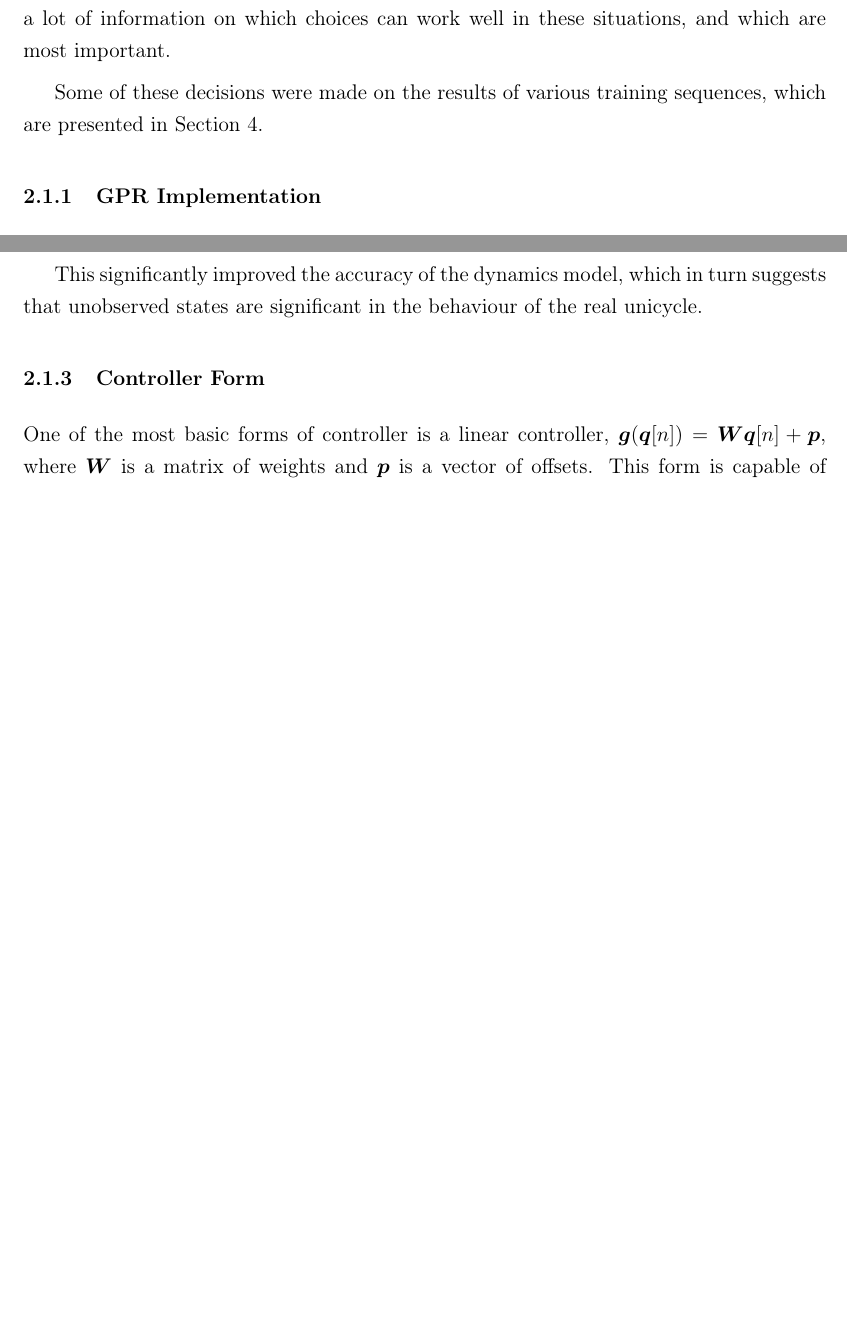
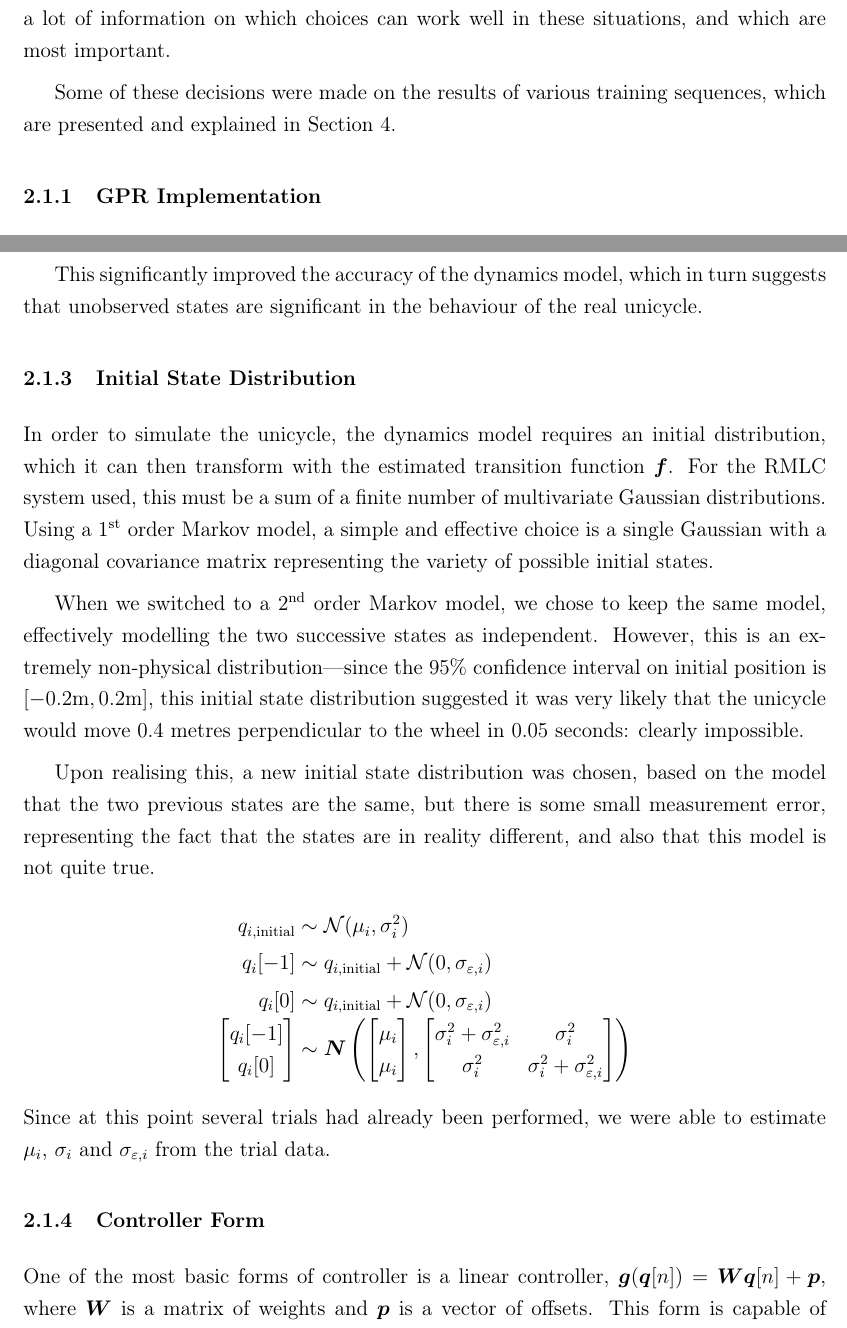
Before and after one commit to drigz/IIB-Project, a LaTeX document (iibproject.tex): two parts of pages 8 and 10 of 36 before the commit and two parts of pages 8 and 10 of 37 after it, joined at a grey line, cut so that both start at the same text, the shorter picture padded with empty space. Compiled offline with pdfLaTeX.

Commit message:
Added description of new initial state, no evidence included yet...

```diff
--- a/iibproject.tex
+++ b/iibproject.tex
@@ -296,7 +296,8 @@ and to McHutchon's work on the real 2D system, we have a lot of information on
 which choices can work well in these situations, and which are most important.
 
 Some of these decisions were made on the results of various training
-sequences, which are presented in Section~\ref{sec:learning_results}.
+sequences, which are presented and explained in
+Section~\ref{sec:learning_results}.
 
 \subsubsection{GPR Implementation}
 The GPR system has many configurable parameters, but fortunately the form used
@@ -372,6 +373,51 @@ in effect modelling it as a 2$^\textrm{nd}$ order Markov chain:
 This significantly improved the accuracy of the dynamics model, which in turn
 suggests that unobserved states are significant in the behaviour of the real
 unicycle.
+
+\subsubsection{Initial State Distribution}
+\label{sec:initial_state_distribution}
+
+In order to simulate the unicycle, the dynamics model requires an initial
+distribution, which it can then transform with the estimated transition
+function $\boldsymbol{f}$. For the RMLC system used, this must be a sum of a
+finite number of multivariate Gaussian distributions. Using a 1$^\textrm{st}$
+order Markov model, a simple and effective choice is a single Gaussian with a
+diagonal covariance matrix representing the variety of possible initial
+states.
+
+When we switched to a 2$^\textrm{nd}$ order Markov model, we chose to keep the
+same model, effectively modelling the two successive states as independent.
+However, this is an extremely non-physical distribution---since the 95\%
+confidence interval on initial position is $[-0.2\textrm{m}, 0.2\textrm{m}]$,
+this initial state distribution suggested it was very likely that the unicycle
+would move 0.4 metres perpendicular to the wheel in 0.05 seconds: clearly
+impossible.
+
+Upon realising this, a new initial state distribution was chosen, based on the
+model that the two previous states are the same, but there is some small
+measurement error, representing the fact that the states are in reality
+different, and also that this model is not quite true.
+\begin{IEEEeqnarray*}{rCl}
+  q_{i,\textrm{initial}} &\sim& \mathcal{N}(\mu_i, \sigma_i^2) \\
+  q_i[-1] &\sim& q_{i,\textrm{initial}} + \mathcal{N}(0,
+  \sigma_{\varepsilon,i}) \\
+  q_i[0] &\sim& q_{i,\textrm{initial}} + \mathcal{N}(0,
+  \sigma_{\varepsilon,i}) \\
+  \begin{bmatrix}
+    q_i[-1] \\
+    q_i[0]
+  \end{bmatrix} &\sim& \mathcal{\boldsymbol{N}}\left(
+  \begin{bmatrix}
+    \mu_i \\ \mu_i
+  \end{bmatrix},
+  \begin{bmatrix}
+    \sigma_i^2 + \sigma_{\varepsilon,i}^2 & \sigma_i^2 \\
+    \sigma_i^2 & \sigma_i^2 + \sigma_{\varepsilon,i}^2
+  \end{bmatrix}\right)
+  \end{IEEEeqnarray*}
+Since at this point several trials had already been performed, we were able
+to estimate $\mu_i$, $\sigma_i$ and $\sigma_{\varepsilon,i}$ from the trial
+data.
 
 \subsubsection{Controller Form}
 
```
Also changed, not shown: iibproject.pdf.
